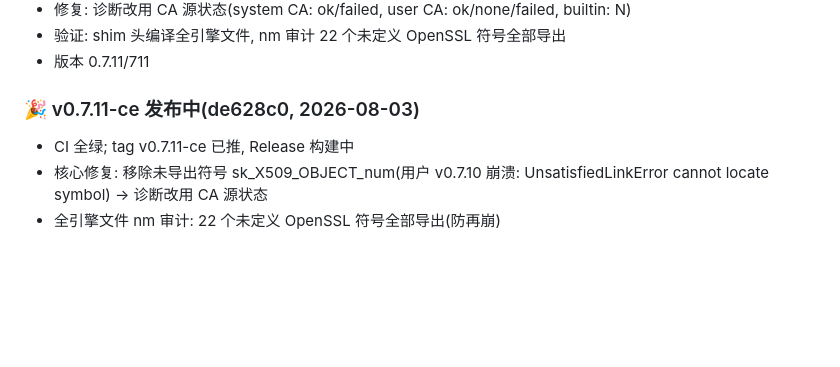
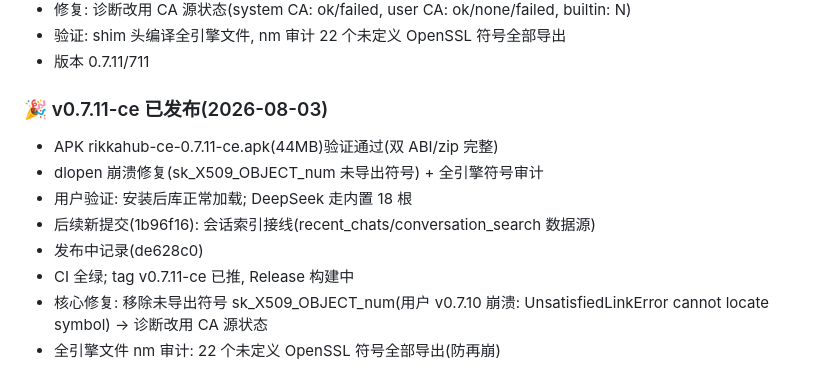
Before and after one commit to dcs666/rikkahub-pro-old, a Markdown page: docs/PROGRESS.md, the part around the change. Drawn GitHub-style; blank space fills up the shorter version.

Commit message:
docs: v0.7.11-ce 发布完成记录

```diff
--- a/docs/PROGRESS.md
+++ b/docs/PROGRESS.md
@@ -335,7 +335,12 @@
 - 验证: shim 头编译全引擎文件, nm 审计 22 个未定义 OpenSSL 符号全部导出
 - 版本 0.7.11/711
 
-### 🎉 v0.7.11-ce 发布中(de628c0, 2026-08-03)
+### 🎉 v0.7.11-ce 已发布(2026-08-03)
+- APK rikkahub-ce-0.7.11-ce.apk(44MB)验证通过(双 ABI/zip 完整)
+- dlopen 崩溃修复(sk_X509_OBJECT_num 未导出符号) + 全引擎符号审计
+- 用户验证: 安装后库正常加载; DeepSeek 走内置 18 根
+- 后续新提交(1b96f16): 会话索引接线(recent_chats/conversation_search 数据源)
+- 发布中记录(de628c0)
 - CI 全绿; tag v0.7.11-ce 已推, Release 构建中
 - 核心修复: 移除未导出符号 sk_X509_OBJECT_num(用户 v0.7.10 崩溃:
   UnsatisfiedLinkError cannot locate symbol) → 诊断改用 CA 源状态
```
